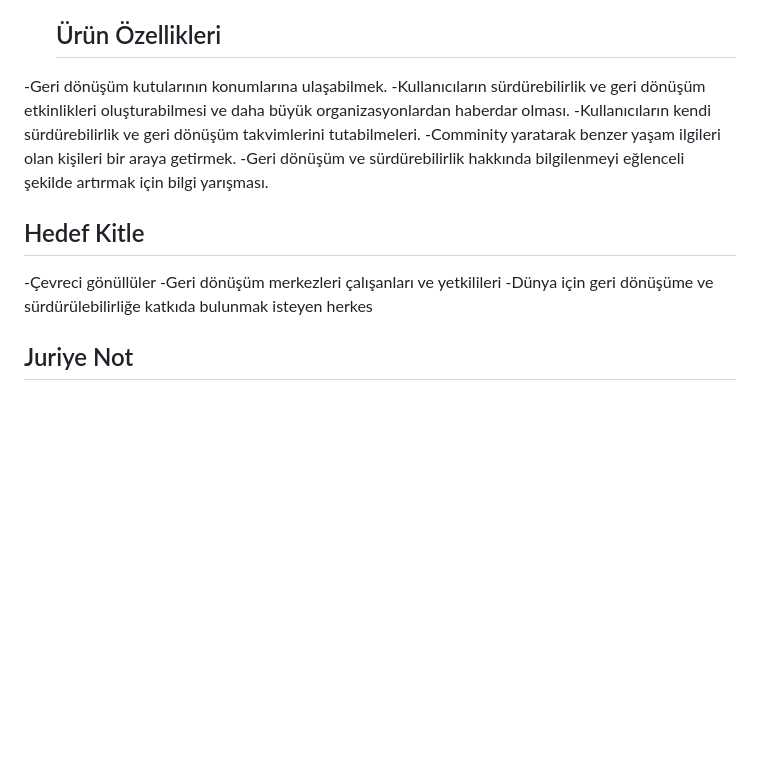
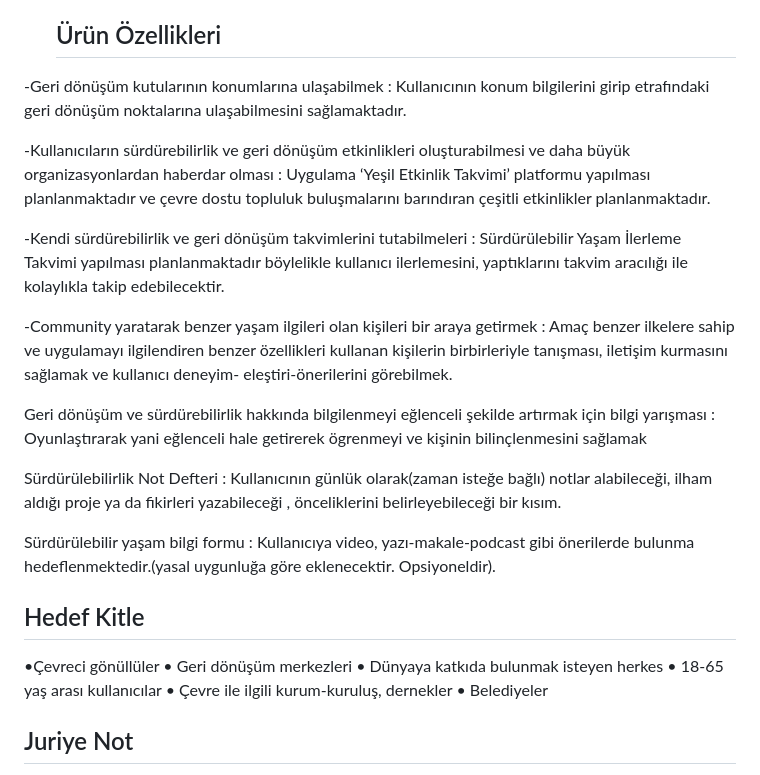
Before and after one commit to Bootcamp-takimimiz/F-108, a Markdown page: README.md, the part around one of its changes. Drawn GitHub-style; blank space fills up the shorter version.

```diff
--- a/README.md
+++ b/README.md
@@ -38,17 +40,30 @@ Uygulama kullanıcılarına yaptıkları doğa da sürdürülebilir ve geri dön
 
   ## Ürün Özellikleri
 
--Geri dönüşüm kutularının konumlarına ulaşabilmek.
--Kullanıcıların sürdürebilirlik ve geri dönüşüm etkinlikleri oluşturabilmesi ve daha büyük organizasyonlardan haberdar olması.
--Kullanıcıların kendi sürdürebilirlik ve geri dönüşüm takvimlerini tutabilmeleri.
--Comminity yaratarak benzer yaşam ilgileri olan kişileri bir araya getirmek.
--Geri dönüşüm ve sürdürebilirlik hakkında bilgilenmeyi eğlenceli şekilde artırmak için bilgi yarışması.
+-Geri dönüşüm kutularının konumlarına ulaşabilmek : Kullanıcının konum bilgilerini girip etrafındaki geri dönüşüm noktalarına ulaşabilmesini sağlamaktadır.
+
+-Kullanıcıların sürdürebilirlik ve geri dönüşüm etkinlikleri oluşturabilmesi ve daha büyük organizasyonlardan haberdar olması : Uygulama ‘Yeşil Etkinlik Takvimi’ platformu yapılması planlanmaktadır ve çevre dostu topluluk buluşmalarını barındıran çeşitli etkinlikler planlanmaktadır.
+
+-Kendi sürdürebilirlik ve geri dönüşüm takvimlerini tutabilmeleri : Sürdürülebilir Yaşam İlerleme Takvimi yapılması planlanmaktadır böylelikle kullanıcı ilerlemesini, yaptıklarını takvim aracılığı ile kolaylıkla takip edebilecektir.
+
+-Community yaratarak benzer yaşam ilgileri olan kişileri bir araya getirmek : Amaç benzer ilkelere sahip ve uygulamayı ilgilendiren benzer özellikleri kullanan kişilerin birbirleriyle tanışması, iletişim kurmasını sağlamak ve kullanıcı deneyim- eleştiri-önerilerini görebilmek.
+
+Geri dönüşüm ve sürdürebilirlik hakkında bilgilenmeyi eğlenceli şekilde artırmak için bilgi yarışması : Oyunlaştırarak yani eğlenceli hale getirerek ögrenmeyi ve kişinin bilinçlenmesini sağlamak
+
+Sürdürülebilirlik Not Defteri : Kullanıcının günlük olarak(zaman isteğe bağlı) notlar alabileceği, ilham aldığı proje ya da fikirleri yazabileceği , önceliklerini belirleyebileceği bir kısım.
+
+Sürdürülebilir yaşam bilgi formu : Kullanıcıya video, yazı-makale-podcast gibi önerilerde bulunma hedeflenmektedir.(yasal uygunluğa göre eklenecektir. Opsiyoneldir).
+
+
 
 ## Hedef Kitle
 
--Çevreci gönüllüler
--Geri dönüşüm merkezleri çalışanları ve yetkilileri
--Dünya için geri dönüşüme ve sürdürülebilirliğe katkıda bulunmak isteyen herkes
+•Çevreci gönüllüler
+•	Geri dönüşüm merkezleri
+•	Dünyaya katkıda bulunmak isteyen herkes
+•	18-65 yaş arası kullanıcılar
+•	Çevre ile ilgili kurum-kuruluş, dernekler
+•	Belediyeler
 
 ## Juriye Not
 
```
Also changed, not shown: other parts of README.md (+2 -0 lines).
